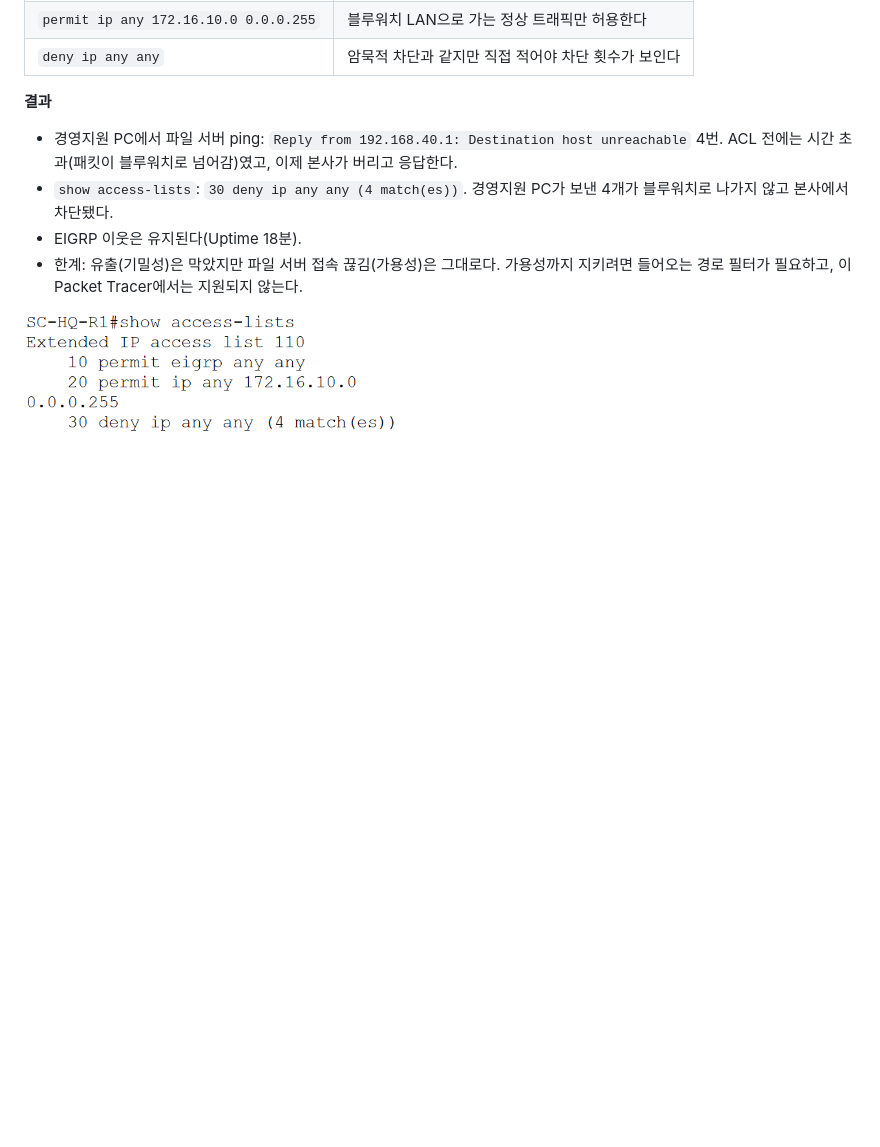
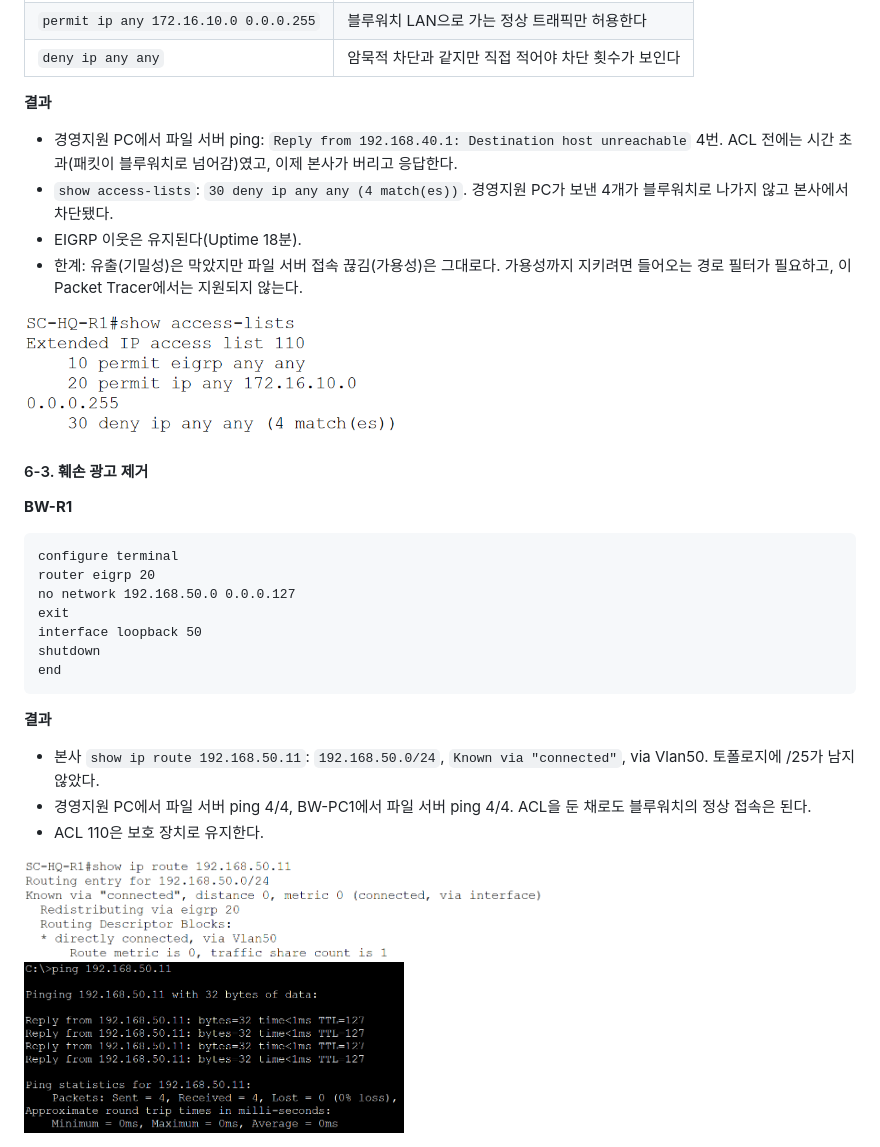
Before and after one commit to coding-jhj/SafeCore-NetSec, a Markdown page: 04_학습문서/7일차_학습문서.md, the part around the change. GitHub-like rendering; pictures changed too: 99_첨부파일/7일차_12_복구후_본사경로.png (added), 99_첨부파일/7일차_13_복구후_경영지원PC_ping.png (added); blank space fills up the shorter version.

Commit message:
7일차 단계 6-3: 훼손 광고 제거와 복구 확인
Co-Authored-By: Claude Sonnet 5.5 <noreply@anthropic.com>

````diff
--- a/04_학습문서/7일차_학습문서.md
+++ b/04_학습문서/7일차_학습문서.md
@@ -292,3 +292,24 @@ end
 - 한계: 유출(기밀성)은 막았지만 파일 서버 접속 끊김(가용성)은 그대로다. 가용성까지 지키려면 들어오는 경로 필터가 필요하고, 이 Packet Tracer에서는 지원되지 않는다.
 
 <img src="../99_첨부파일/7일차_11_ACL_차단횟수.png" width="380">
+
+#### 6-3. 훼손 광고 제거
+
+**BW-R1**
+```
+configure terminal
+router eigrp 20
+no network 192.168.50.0 0.0.0.127
+exit
+interface loopback 50
+shutdown
+end
+```
+
+**결과**
+- 본사 `show ip route 192.168.50.11`: `192.168.50.0/24`, `Known via "connected"`, via Vlan50. 토폴로지에 /25가 남지 않았다.
+- 경영지원 PC에서 파일 서버 ping 4/4, BW-PC1에서 파일 서버 ping 4/4. ACL을 둔 채로도 블루워치의 정상 접속은 된다.
+- ACL 110은 보호 장치로 유지한다.
+
+<img src="../99_첨부파일/7일차_12_복구후_본사경로.png" width="520">
+<img src="../99_첨부파일/7일차_13_복구후_경영지원PC_ping.png" width="380">
````
Also changed, not shown: 1 other file.
